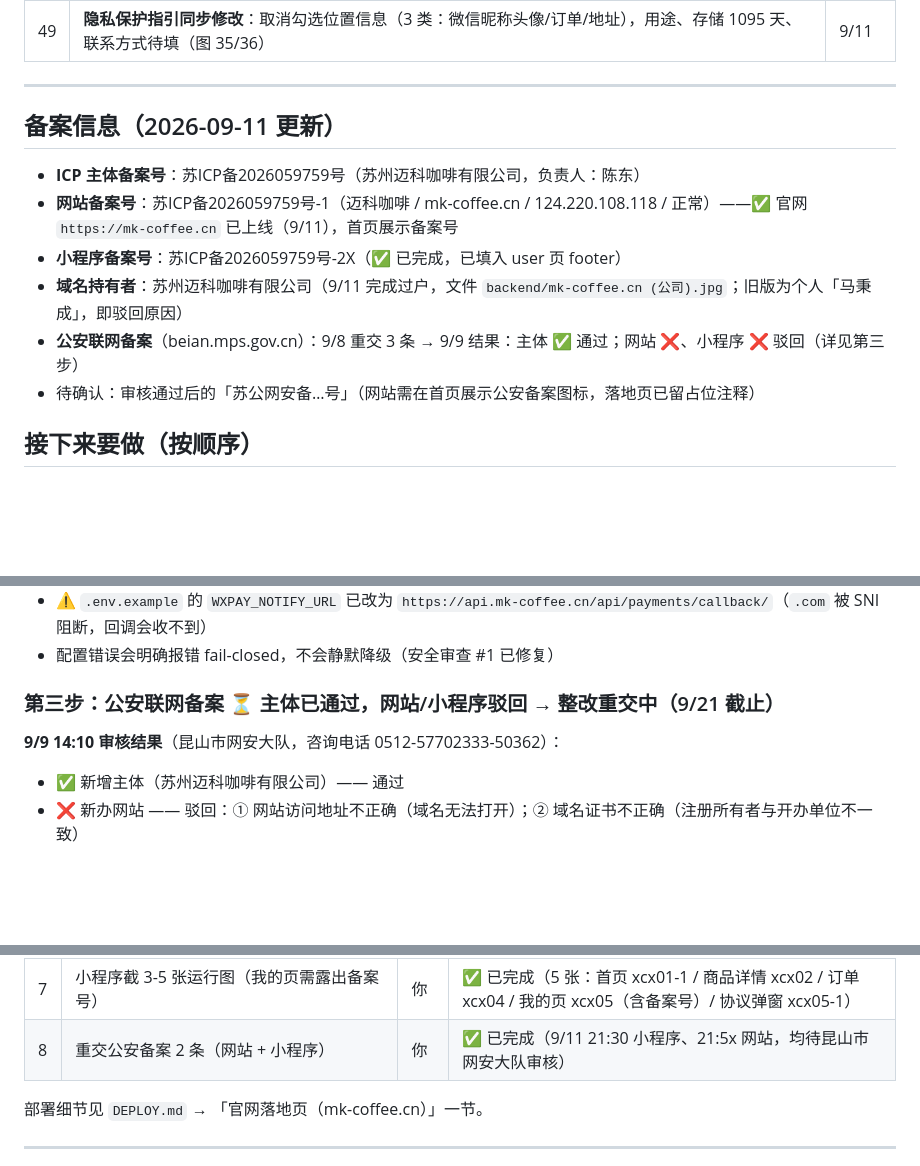
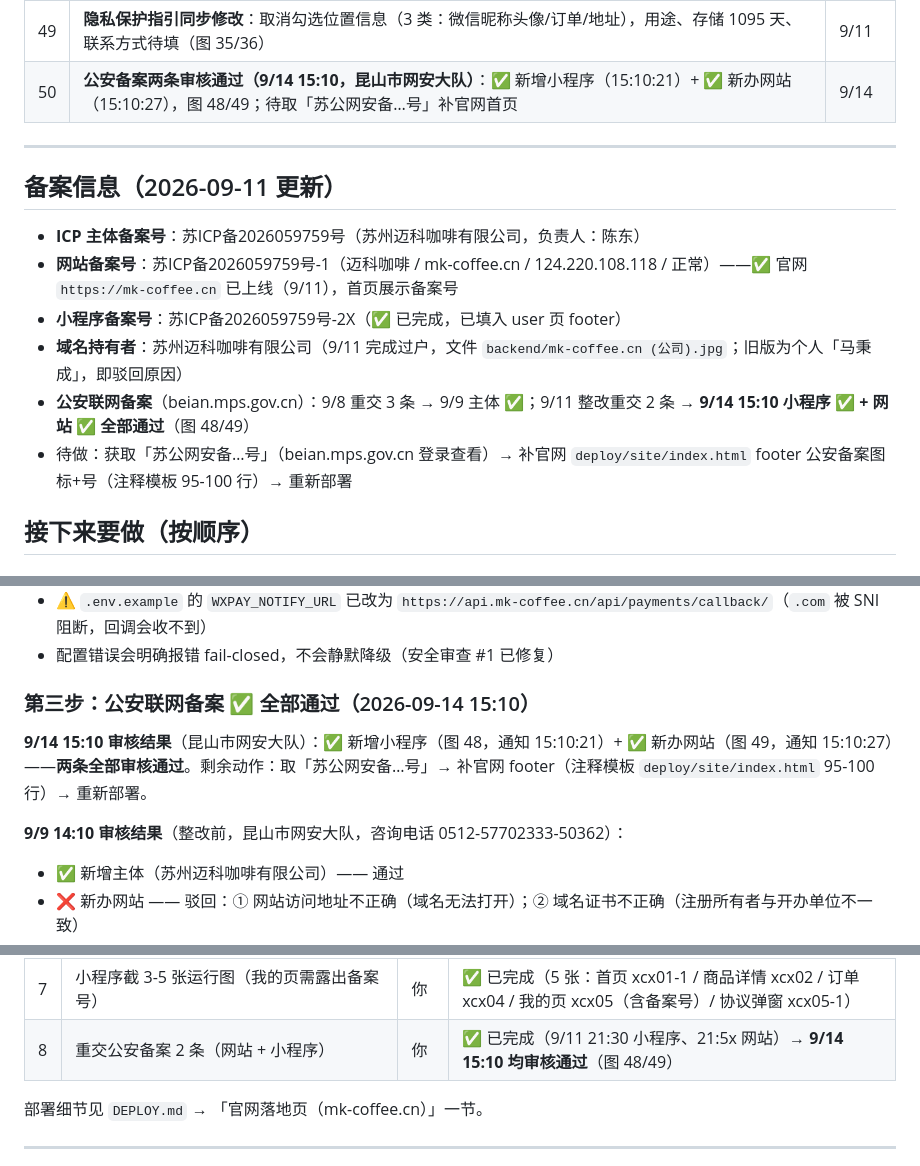
Before and after one commit to armbc/MK-Coffee, a Markdown page: YourWorkNow.md, 3 parts joined by grey strips. Rendered like a GitHub page; blank space fills up the shorter version.

Commit message:
[台账] 公安备案两条审核通过（9/14 15:10：新增小程序+新办网站，图 48/49）；待取苏公网安备号补官网首页

```diff
--- a/YourWorkNow.md
+++ b/YourWorkNow.md
@@ -58,6 +58,7 @@
 | 47 | **移除位置接口声明**（提审被拦修复）：`app.json` 删 `requiredPrivateInfos`/`permission`，`store.js` 删 `wx.getLocation` 调用，隐私政策改为 4 类信息；全项目无位置接口声明与调用 | 9/11 |
 | 48 | **公安备案两条重交完成**：新增小程序（21:30，5 张运行截图含备案号、IP 124.220.108.118、工信部备案号 -1）+ 新办网站（21:5x，公司版域名证书、访问地址 `https://mk-coffee.cn`、主域名 mk-coffee.cn + 从域名 www.mk-coffee.cn）；均待昆山市网安大队审核 | 9/11 |
 | 49 | **隐私保护指引同步修改**：取消勾选位置信息（3 类：微信昵称头像/订单/地址），用途、存储 1095 天、联系方式待填（图 35/36） | 9/11 |
+| 50 | **公安备案两条审核通过（9/14 15:10，昆山市网安大队）**：✅ 新增小程序（15:10:21）+ ✅ 新办网站（15:10:27），图 48/49；待取「苏公网安备…号」补官网首页 | 9/14 |
 
 ---
 
@@ -67,8 +68,8 @@
 - **网站备案号**：苏ICP备2026059759号-1（迈科咖啡 / mk-coffee.cn / 124.220.108.118 / 正常）——✅ 官网 `https://mk-coffee.cn` 已上线（9/11），首页展示备案号
 - **小程序备案号**：苏ICP备2026059759号-2X（✅ 已完成，已填入 user 页 footer）
 - **域名持有者**：苏州迈科咖啡有限公司（9/11 完成过户，文件 `backend/mk-coffee.cn (公司).jpg`；旧版为个人「马秉成」，即驳回原因）
-- **公安联网备案**（beian.mps.gov.cn）：9/8 重交 3 条 → 9/9 结果：主体 ✅ 通过；网站 ❌、小程序 ❌ 驳回（详见第三步）
-- 待确认：审核通过后的「苏公网安备…号」（网站需在首页展示公安备案图标，落地页已留占位注释）
+- **公安联网备案**（beian.mps.gov.cn）：9/8 重交 3 条 → 9/9 主体 ✅；9/11 整改重交 2 条 → **9/14 15:10 小程序 ✅ + 网站 ✅ 全部通过**（图 48/49）
+- 待做：获取「苏公网安备…号」（beian.mps.gov.cn 登录查看）→ 补官网 `deploy/site/index.html` footer 公安备案图标+号（注释模板 95-100 行）→ 重新部署
 
 ## 接下来要做（按顺序）
 
@@ -116,9 +117,11 @@
 - ⚠️ `.env.example` 的 `WXPAY_NOTIFY_URL` 已改为 `https://api.mk-coffee.cn/api/payments/callback/`（`.com` 被 SNI 阻断，回调会收不到）
 - 配置错误会明确报错 fail-closed，不会静默降级（安全审查 #1 已修复）
 
-### 第三步：公安联网备案 ⏳ 主体已通过，网站/小程序驳回 → 整改重交中（9/21 截止）
+### 第三步：公安联网备案 ✅ 全部通过（2026-09-14 15:10）
 
-**9/9 14:10 审核结果**（昆山市网安大队，咨询电话 0512-57702333-50362）：
+**9/14 15:10 审核结果**（昆山市网安大队）：✅ 新增小程序（图 48，通知 15:10:21）+ ✅ 新办网站（图 49，通知 15:10:27）——**两条全部审核通过**。剩余动作：取「苏公网安备…号」→ 补官网 footer（注释模板 `deploy/site/index.html` 95-100 行）→ 重新部署。
+
+**9/9 14:10 审核结果**（整改前，昆山市网安大队，咨询电话 0512-57702333-50362）：
 - ✅ 新增主体（苏州迈科咖啡有限公司）—— 通过
 - ❌ 新办网站 —— 驳回：① 网站访问地址不正确（域名无法打开）；② 域名证书不正确（注册所有者与开办单位不一致）
 - ❌ 新增小程序 —— 驳回：① 运行截图需在「设置」/「介绍」等显著位置标注该小程序的 ICP 备案编号；② 至少 3-5 张运行截图
@@ -134,7 +137,7 @@
 | 5 | 部署站点 → `http://mk-coffee.cn` 可打开 | 我 | ✅ 已完成 |
 | 6 | 证书扩展到 `mk-coffee.cn` / `www` → 切 HTTPS 配置 | 我 | ✅ 已完成（HTTPS 200） |
 | 7 | 小程序截 3-5 张运行图（我的页需露出备案号） | 你 | ✅ 已完成（5 张：首页 xcx01-1 / 商品详情 xcx02 / 订单 xcx04 / 我的页 xcx05（含备案号）/ 协议弹窗 xcx05-1） |
-| 8 | 重交公安备案 2 条（网站 + 小程序） | 你 | ✅ 已完成（9/11 21:30 小程序、21:5x 网站，均待昆山市网安大队审核） |
+| 8 | 重交公安备案 2 条（网站 + 小程序） | 你 | ✅ 已完成（9/11 21:30 小程序、21:5x 网站）→ **9/14 15:10 均审核通过**（图 48/49） |
 
 部署细节见 `DEPLOY.md` → 「官网落地页（mk-coffee.cn）」一节。
 
```
Also changed, not shown: other parts of YourWorkNow.md (+2 -2 lines).
